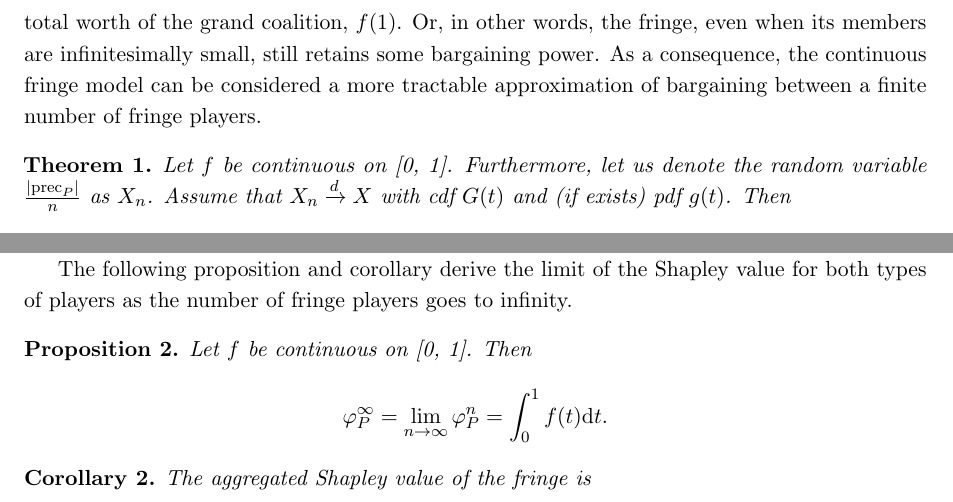
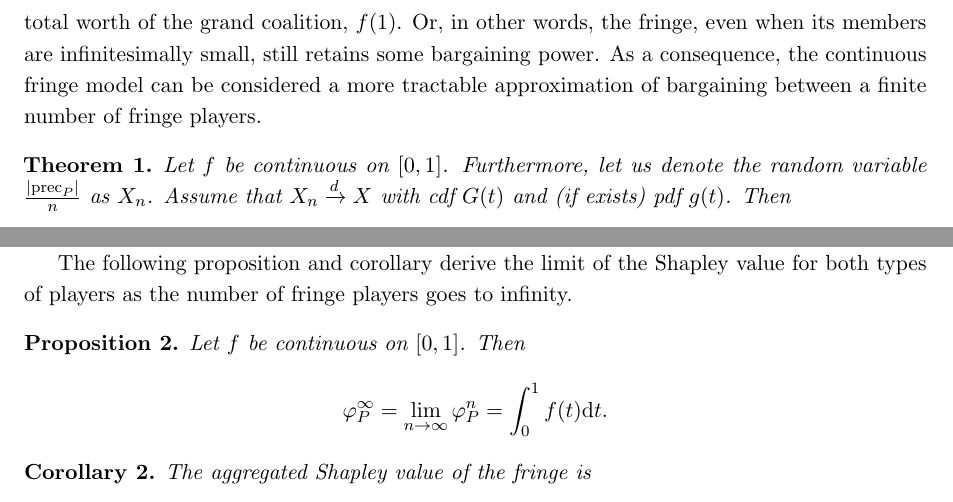
Before and after one commit to stanmart/phd-thesis, a LaTeX paper (src/paper/theory.tex, which reads src/paper/theory/body.tex): two parts of pages 6 and 7 of 44, joined at a grey line, cut so that both start at the same text. Compiled offline with pdfLaTeX.

Commit message:
Latexize intervals

```diff
--- a/src/paper/theory/body.tex
+++ b/src/paper/theory/body.tex
@@ -166,7 +166,7 @@ As a consequence, the continuous fringe model can be considered a more tractable
 
 \begin{theorem}
     \label{prop:one_sided_general}
-    Let $f$ be continuous on [0, 1]. Furthermore, let us denote the random variable $\frac{|\precede_P|}{n}$ as $X_n$. Assume that $X_n \xrightarrow[]{d} X$ with cdf $G(t)$ and (if exists) pdf $g(t)$.
+    Let $f$ be continuous on $[0, 1]$. Furthermore, let us denote the random variable $\frac{|\precede_P|}{n}$ as $X_n$. Assume that $X_n \xrightarrow[]{d} X$ with cdf $G(t)$ and (if exists) pdf $g(t)$.
     Then
     \begin{align*}
         \varphi_P^\infty = \lim_{n \to \infty} \varphi_P^n = \int_0^1 f(t) \dG(t) = \int_0^1 g(t) f(t) \dt,
@@ -229,7 +229,7 @@ The following proposition and corollary derive the limit of the Shapley value fo
 
 \begin{proposition}
     \label{prop:one_sided}
-    Let $f$ be continuous on [0, 1]. Then
+    Let $f$ be continuous on $[0, 1]$. Then
     \begin{align*}
         \varphi_P^\infty = \lim_{n \to \infty} \varphi_P^n = \int_0^1 f(t) \dt .
     \end{align*}
```
Also changed, not shown: src/paper/theory/body.tex (4 more changed lines).
